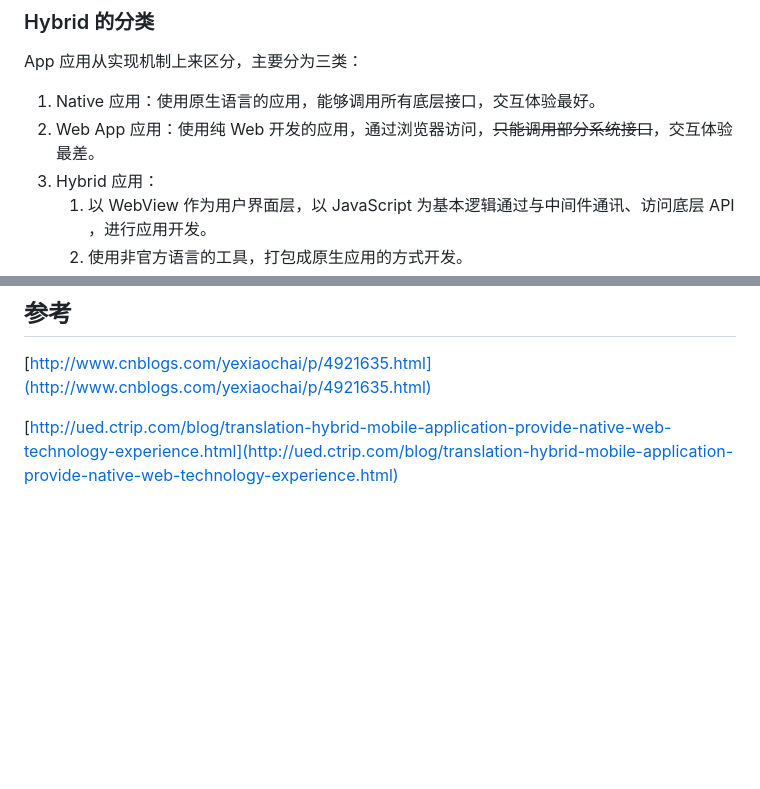
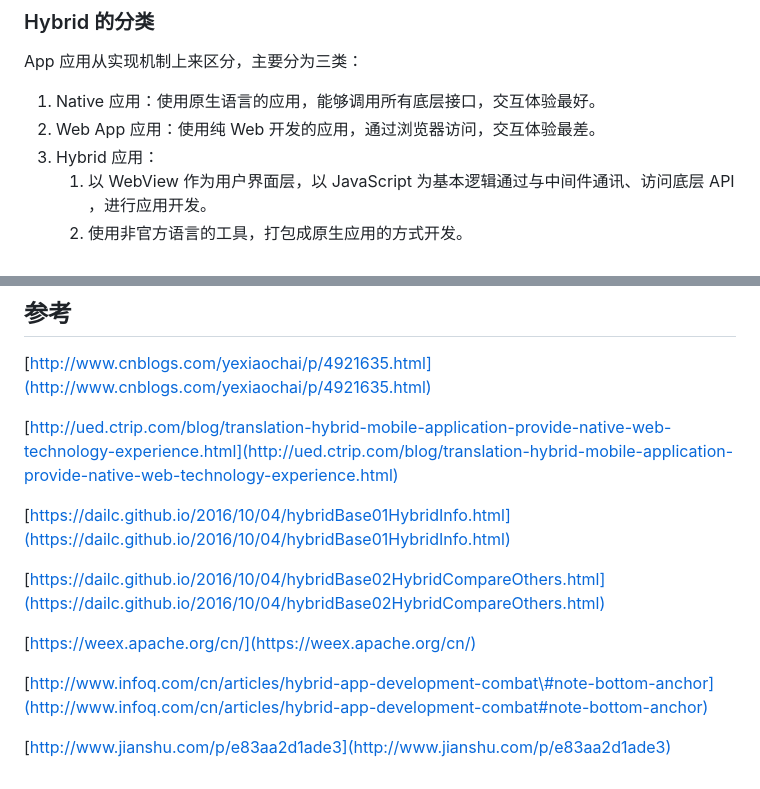
Before and after one commit to daixinye/wiki, a Markdown page: fe/hybrid.md, 2 parts joined by grey strips. GitHub-like rendering; blank space fills up the shorter version.

```diff
--- a/fe/hybrid.md
+++ b/fe/hybrid.md
@@ -15,7 +15,7 @@
 App 应用从实现机制上来区分，主要分为三类：
 
 1. Native 应用：使用原生语言的应用，能够调用所有底层接口，交互体验最好。
-2. Web App 应用：使用纯 Web 开发的应用，通过浏览器访问，~~只能调用部分系统接口~~，交互体验最差。
+2. Web App 应用：使用纯 Web 开发的应用，通过浏览器访问，交互体验最差。
 3. Hybrid 应用：
    1. 以 WebView 作为用户界面层，以 JavaScript 为基本逻辑通过与中间件通讯、访问底层 API ，进行应用开发。
    2. 使用非官方语言的工具，打包成原生应用的方式开发。
@@ -53,3 +78,13 @@ App 应用从实现机制上来区分，主要分为三类：
 [http://www.cnblogs.com/yexiaochai/p/4921635.html](http://www.cnblogs.com/yexiaochai/p/4921635.html)
 
 [http://ued.ctrip.com/blog/translation-hybrid-mobile-application-provide-native-web-technology-experience.html](http://ued.ctrip.com/blog/translation-hybrid-mobile-application-provide-native-web-technology-experience.html)
+
+[https://dailc.github.io/2016/10/04/hybridBase01HybridInfo.html](https://dailc.github.io/2016/10/04/hybridBase01HybridInfo.html)
+
+[https://dailc.github.io/2016/10/04/hybridBase02HybridCompareOthers.html](https://dailc.github.io/2016/10/04/hybridBase02HybridCompareOthers.html)
+
+[https://weex.apache.org/cn/](https://weex.apache.org/cn/)
+
+[http://www.infoq.com/cn/articles/hybrid-app-development-combat\#note-bottom-anchor](http://www.infoq.com/cn/articles/hybrid-app-development-combat#note-bottom-anchor)
+
+[http://www.jianshu.com/p/e83aa2d1ade3](http://www.jianshu.com/p/e83aa2d1ade3)
```
Also changed, not shown: other parts of fe/hybrid.md (+30 -5 lines), assets/FE-Hybrid-interaction.png (added).
